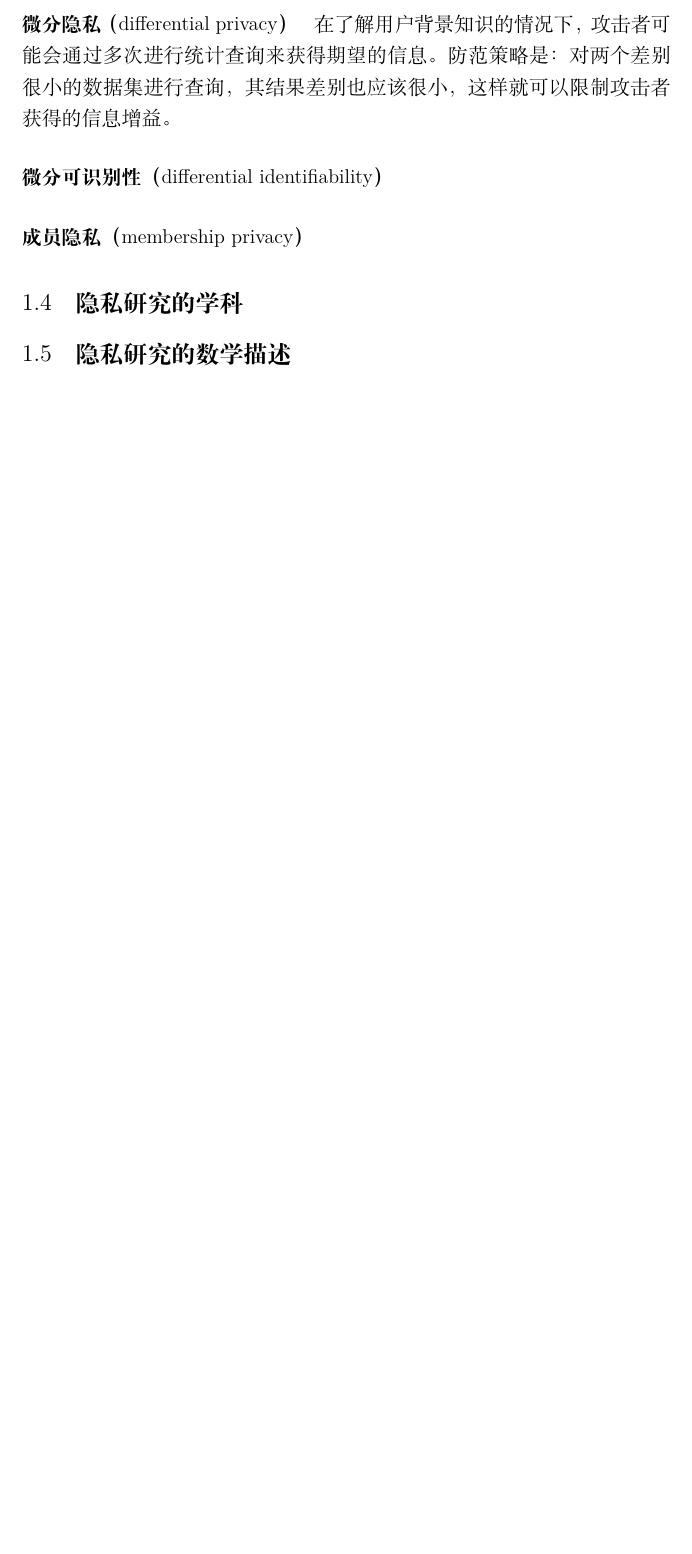
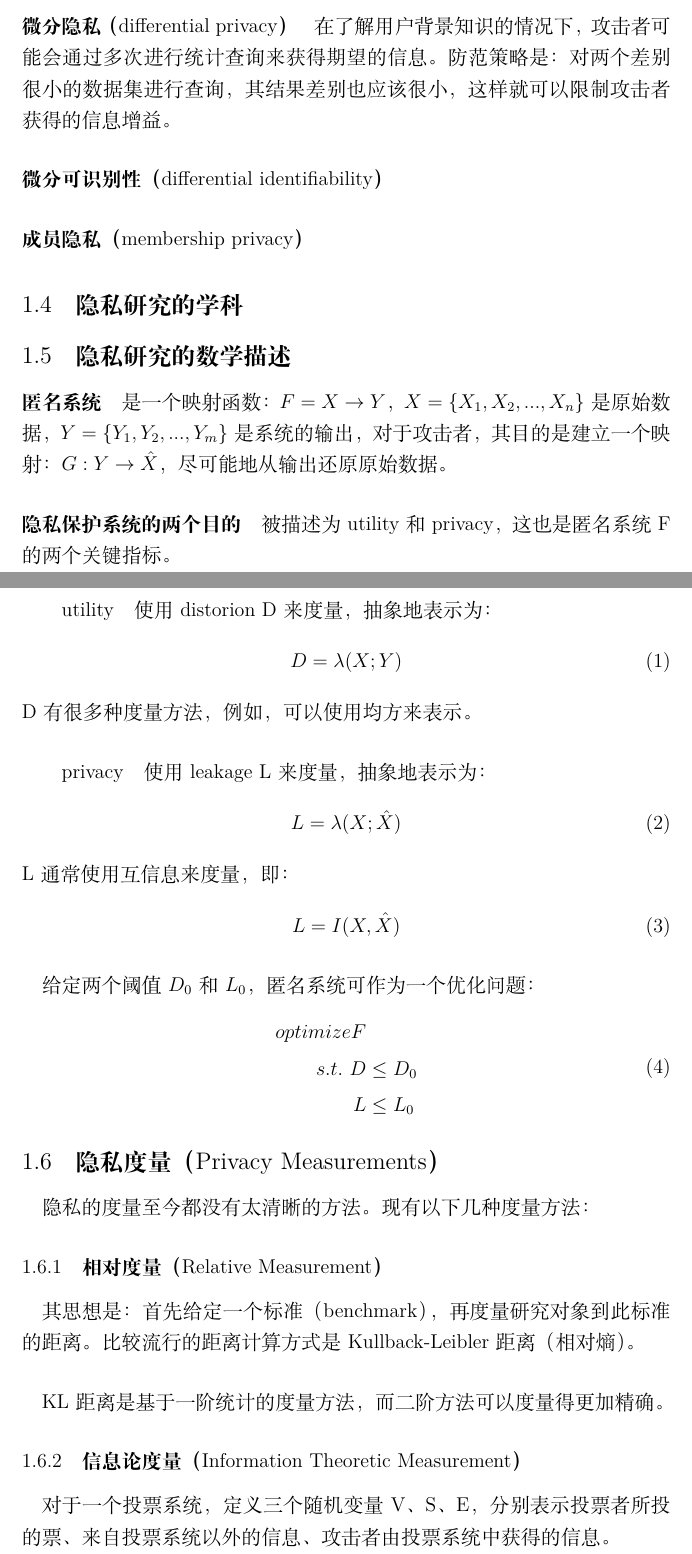
Before and after one commit to na57/research-notes, a LaTeX document (paper-reviews/privacy.tex): part of page 3 of 3 before the commit and two parts of pages 3 and 4 of 5 after it, the two joined at a grey line, cut so that both start at the same text, the shorter picture padded with empty space. Compiled offline with XeLaTeX.

Commit message:
update privacy

```diff
--- a/paper-reviews/privacy.tex
+++ b/paper-reviews/privacy.tex
@@ -85,5 +85,39 @@
 \subsection{隐私研究的学科}
 
 \subsection{隐私研究的数学描述}
+\paragraph{匿名系统} 是一个映射函数：$F = X \rightarrow Y$，$X = \left \{ X_1,X_2,...,X_n \right \}$是原始数据，$Y=\left \{ Y_1,Y_2,...,Y_m \right \}$是系统的输出，对于攻击者，其目的是建立一个映射：$G: Y \rightarrow \hat X$，尽可能地从输出还原原始数据。
+\paragraph{隐私保护系统的两个目的} 被描述为utility和privacy，这也是匿名系统F的两个关键指标。
+	\subparagraph{utility} 使用 distorion D来度量，抽象地表示为：
+	\begin{equation}
+		D=\lambda(X;Y)
+	\end{equation}
+	D有很多种度量方法，例如，可以使用均方来表示。
+	\subparagraph{privacy} 使用 leakage L 来度量，抽象地表示为：
+	\begin{equation}
+		L=\lambda(X;\hat X)
+	\end{equation}
+	L通常使用互信息来度量，即：
+	\begin{equation}
+		L=I(X,\hat X)
+	\end{equation}
+
+\paragraph{} 给定两个阈值$D_0$和$L_0$，匿名系统可作为一个优化问题：
+\begin{equation}
+  \begin{split}
+  	optimize F \\
+	s.t. \ D &\leq D_0 \\
+	L &\leq L_0
+  \end{split}
+\end{equation}
 
 
+\subsection{隐私度量（Privacy Measurements）}
+\paragraph{}隐私的度量至今都没有太清晰的方法。现有以下几种度量方法：
+
+	\subsubsection{相对度量（Relative Measurement）}
+	\paragraph{} 其思想是：首先给定一个标准（benchmark），再度量研究对象到此标准的距离。比较流行的距离计算方式是Kullback-Leibler距离（相对熵）。
+	\paragraph{} KL距离是基于一阶统计的度量方法，而二阶方法可以度量得更加精确。
+
+	\subsubsection{信息论度量（Information Theoretic Measurement）}
+	\paragraph{} 对于一个投票系统，定义三个随机变量V、S、E，分别表示投票者所投的票、来自投票系统以外的信息、攻击者由投票系统中获得的信息。
+	\paragraph{完美隐私（perfectly privacy）} 定义为：在S条件下，V和E独立。即：$p_{V|S}(v;s) = p_{V|S,E}(v;s,e)$。
```
Also changed, not shown: README.md, paper-reviews/privacy.pdf, paper-reviews/privacy.tex (15 more changed lines).
